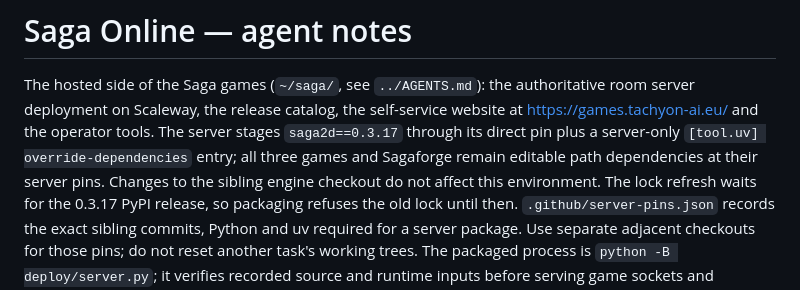
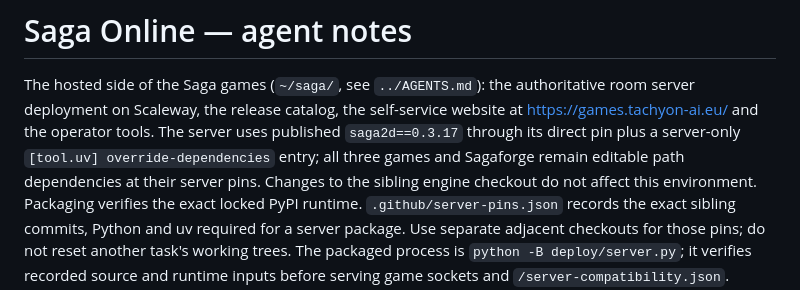
Before and after one commit to ikamensh/saga-online, a Markdown page: AGENTS.md, the part around the change. Rendered like a GitHub page.

Commit message:
Document the published locked multiplayer server runtime

```diff
--- a/AGENTS.md
+++ b/AGENTS.md
@@ -3,11 +3,11 @@
 The hosted side of the Saga games (`~/saga/`, see `../AGENTS.md`): the
 authoritative room server deployment on Scaleway, the release catalog, the
 self-service website at https://games.tachyon-ai.eu/ and the operator tools.
-The server stages `saga2d==0.3.17` through its direct pin plus a server-only
+The server uses published `saga2d==0.3.17` through its direct pin plus a server-only
 `[tool.uv] override-dependencies` entry; all three games and Sagaforge remain
 editable path dependencies at their server pins. Changes to the sibling engine
-checkout do not affect this environment. The lock refresh waits for the 0.3.17
-PyPI release, so packaging refuses the old lock until then.
+checkout do not affect this environment. Packaging verifies the exact locked
+PyPI runtime.
 `.github/server-pins.json` records the
 exact sibling commits, Python and uv required for a server package. Use separate
 adjacent checkouts for those pins; do not reset another task's working trees.
```
